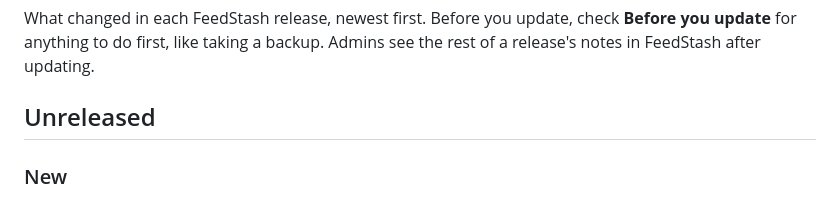
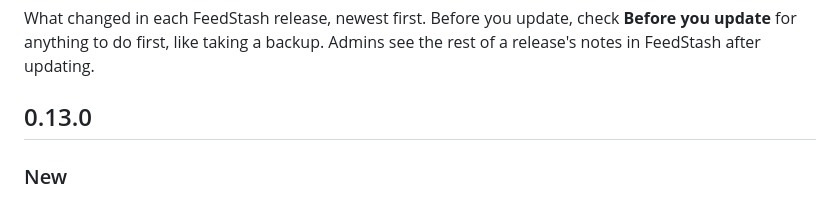
Before and after one commit to LiftbridgeLabs/feedstash, a Markdown page: CHANGELOG.md, the part around the change. Drawn GitHub-style.

Commit message:
Release 0.13.0: muted words, open on the website, invites, Cards, subreddits (0.13.0)
Release notes approved by Jason on Oct 28. Four schema changes (migrations 21-24), so the notes ask for a backup.

```diff
--- a/CHANGELOG.md
+++ b/CHANGELOG.md
@@ -3,7 +3,7 @@
 What changed in each FeedStash release, newest first. Before you update, check **Before you update** for anything
 to do first, like taking a backup. Admins see the rest of a release's notes in FeedStash after updating.
 
-## Unreleased
+## 0.13.0
 
 ### New
 - **Muted words.** Under Settings → Feeds → Muted words, list words or phrases you don't want to read about,
```
